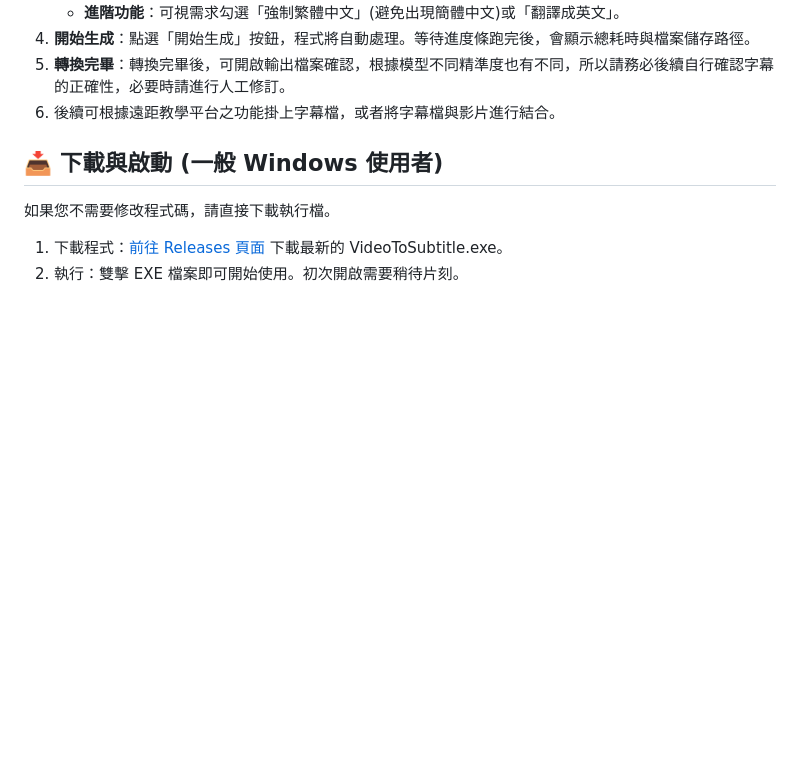
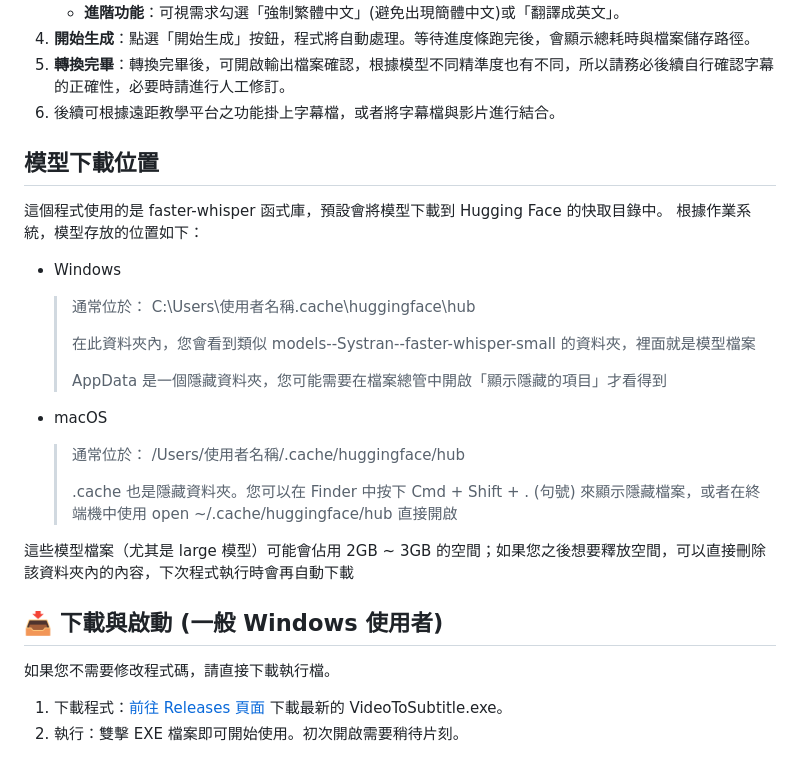
Before and after one commit to kaoshou/Video-to-Subtitle, a Markdown page: README.md, the part around the change. Rendered like a GitHub page; blank space fills up the shorter version.

```diff
--- a/README.md
+++ b/README.md
@@ -29,6 +29,24 @@ Video to Subtitle 是一款基於 OpenAI Whisper 模型的本地端桌面應用
   5. **開始生成**：點選「開始生成」按鈕，程式將自動處理。等待進度條跑完後，會顯示總耗時與檔案儲存路徑。
   6. **轉換完畢**：轉換完畢後，可開啟輸出檔案確認，根據模型不同精準度也有不同，所以請務必後續自行確認字幕的正確性，必要時請進行人工修訂。
   7. 後續可根據遠距教學平台之功能掛上字幕檔，或者將字幕檔與影片進行結合。
+
+## 模型下載位置
+這個程式使用的是 faster-whisper 函式庫，預設會將模型下載到 Hugging Face 的快取目錄中。
+根據作業系統，模型存放的位置如下：
+  * Windows
+    >通常位於： C:\Users\使用者名稱\.cache\huggingface\hub
+    >
+    >在此資料夾內，您會看到類似 models--Systran--faster-whisper-small 的資料夾，裡面就是模型檔案
+    >
+    >AppData 是一個隱藏資料夾，您可能需要在檔案總管中開啟「顯示隱藏的項目」才看得到
+
+  * macOS
+    >通常位於： /Users/使用者名稱/.cache/huggingface/hub
+    >
+    >.cache 也是隱藏資料夾。您可以在 Finder 中按下 Cmd + Shift + . (句號) 來顯示隱藏檔案，或者在終端機中使用 open ~/.cache/huggingface/hub 直接開啟
+
+這些模型檔案（尤其是 large 模型）可能會佔用 2GB ~ 3GB 的空間；如果您之後想要釋放空間，可以直接刪除該資料夾內的內容，下次程式執行時會再自動下載
+
 
 ## 📥 下載與啟動 (一般 Windows 使用者)
 如果您不需要修改程式碼，請直接下載執行檔。
```
